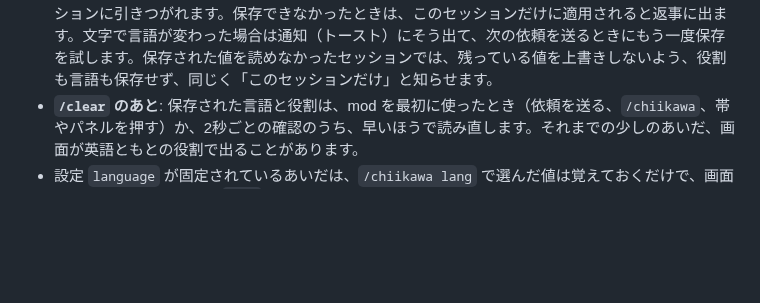
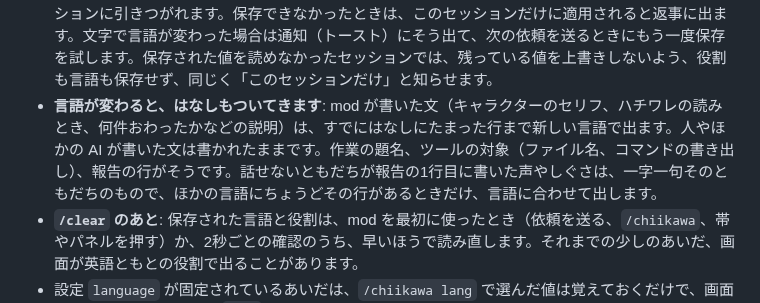
Before and after one commit to techkwon/chiikawa, a Markdown page: README.ja.md, the part around the change. GitHub-like rendering; blank space fills up the shorter version.

```diff
--- a/README.ja.md
+++ b/README.ja.md
@@ -289,6 +289,7 @@ claude plugin uninstall chiikawa@chiikawa
 - `/chiikawa lang` は、いまの言語と、上のどれで決まったかを知らせます。`/chiikawa lang auto` は、2で選んだ値と、3で文字から覚えた値の両方を消します。
 - 一度日本語に変わったあとは、英語だけで入力しても英語には戻りません（英字は言語を変えないためです）。英語に戻すには `/chiikawa lang en` を使います。`/chiikawa lang auto` は別のものです。言語を上の3〜6であらためて決めさせるので、Claude Code の言語設定やロケールが韓国語・日本語なら、画面はまた韓国語・日本語になります。
 - **保存**: 言語（選んだもの、文字で決まったもの）と変えた役割は、保存に成功したときだけ次のセッションに引きつがれます。保存できなかったときは、このセッションだけに適用されると返事に出ます。文字で言語が変わった場合は通知（トースト）にそう出て、次の依頼を送るときにもう一度保存を試します。保存された値を読めなかったセッションでは、残っている値を上書きしないよう、役割も言語も保存せず、同じく「このセッションだけ」と知らせます。
+- **言語が変わると、はなしもついてきます**: mod が書いた文（キャラクターのセリフ、ハチワレの読みとき、何件おわったかなどの説明）は、すでにはなしにたまった行まで新しい言語で出ます。人やほかの AI が書いた文は書かれたままです。作業の題名、ツールの対象（ファイル名、コマンドの書き出し）、報告の行がそうです。話せないともだちが報告の1行目に書いた声やしぐさは、一字一句そのともだちのもので、ほかの言語にちょうどその行があるときだけ、言語に合わせて出します。
 - **`/clear` のあと**: 保存された言語と役割は、mod を最初に使ったとき（依頼を送る、`/chiikawa`、帯やパネルを押す）か、2秒ごとの確認のうち、早いほうで読み直します。それまでの少しのあいだ、画面が英語ともとの役割で出ることがあります。
 - 設定 `language` が固定されているあいだは、`/chiikawa lang` で選んだ値は覚えておくだけで、画面はそのままです。設定を `auto` に戻すと使われます。
 - 言語が変わると、次の依頼のとなりに、新しい言語での指揮の案内がもう一度付きます。すでに出たはなしは、出たときの言語のまま残ります。
```
Also changed, not shown: README.ko.md (+1 -0 lines), README.md (+1 -0 lines), docs/screenshots/ko/pane.png, docs/screenshots/ko/sheet.png, docs/screenshots/ko/talk.png, docs/screenshots/ko/working.png, 10 other files.
